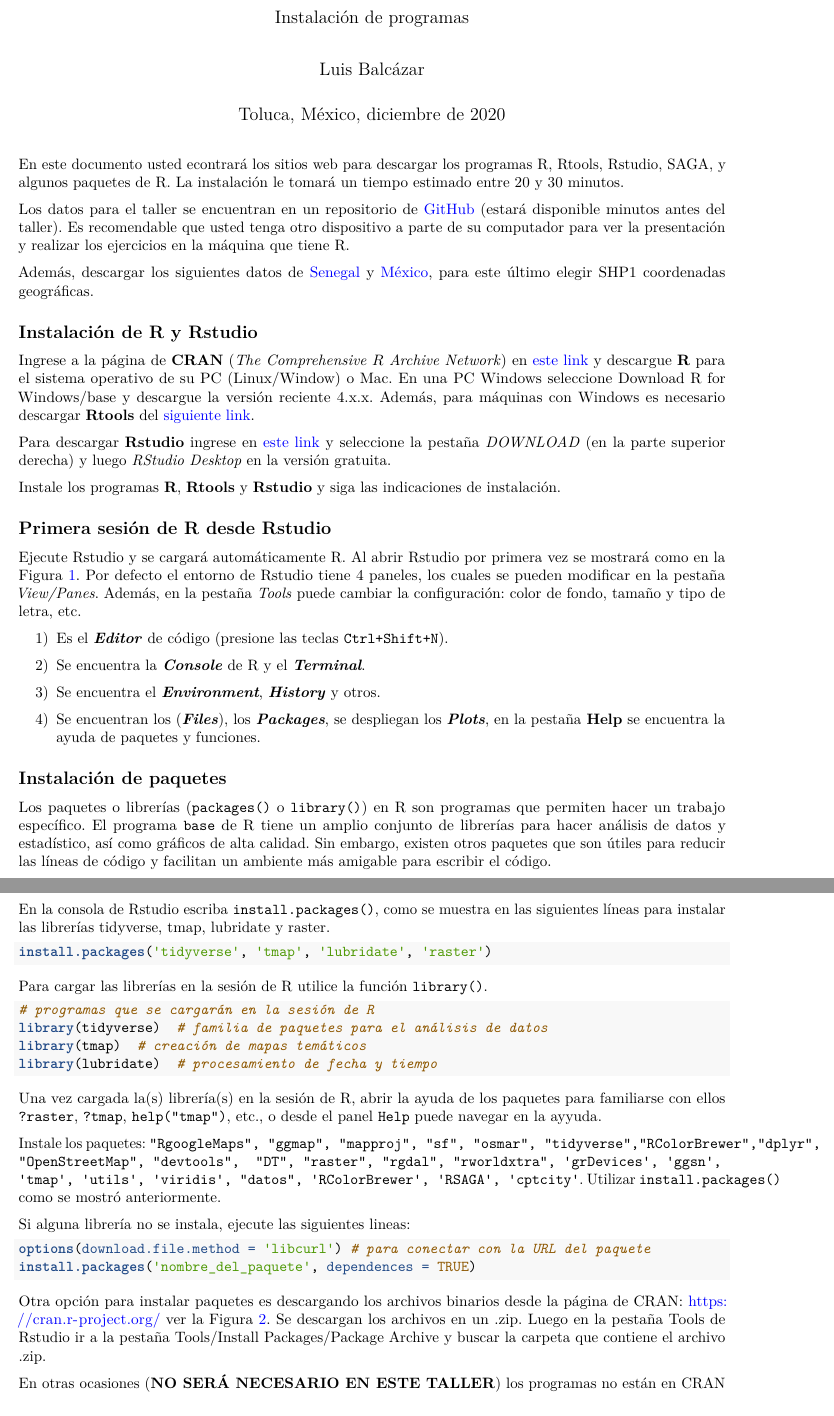
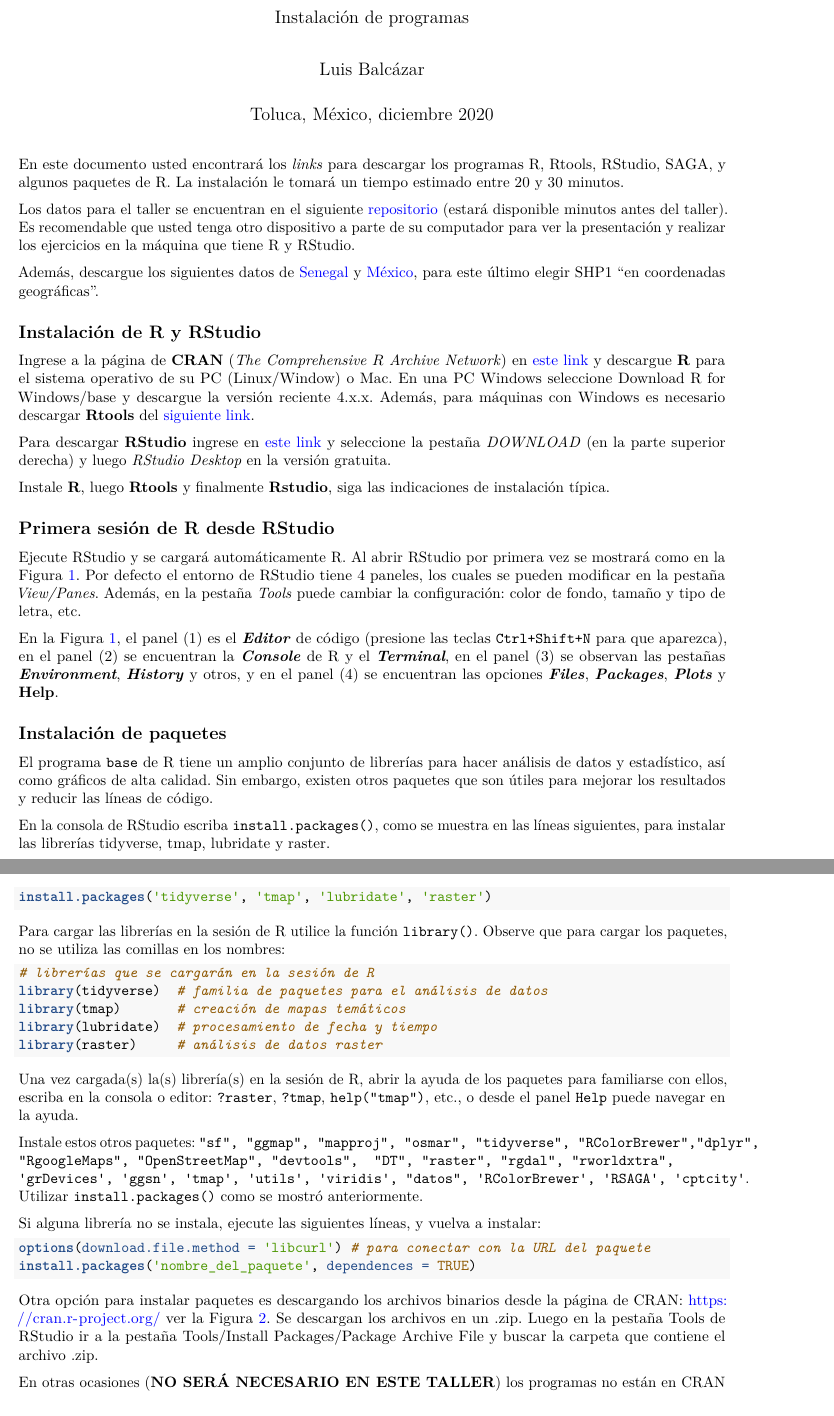
Before and after one commit to lebalcazar/R_IITCA, an R Markdown document (Presentacion/intro.Rmd): two parts of pages 1 and 2 of 4, joined at a grey line, cut so that both start at the same text. The pictures show the output file Presentacion/intro.pdf that the author committed with the source.

Commit message:
cambios menores

````diff
--- a/Presentacion/intro.Rmd
+++ b/Presentacion/intro.Rmd
@@ -15,11 +15,11 @@ lang: es
 knitr::opts_chunk$set(echo = TRUE, message = FALSE, warning = FALSE)
 ```
 
-En este documento usted econtrará los sitios web para descargar los programas R, Rtools, RStudio, SAGA, y algunos paquetes de R. La instalación le tomará un tiempo estimado entre 20 y 30 minutos.
+En este documento usted encontrará los *links* para descargar los programas R, Rtools, RStudio, SAGA, y algunos paquetes de R. La instalación le tomará un tiempo estimado entre 20 y 30 minutos.
 
-Los datos para el taller se encuentran en un repositorio de  [GitHub](https://github.com/lebalcazar/R_IITCA.git) (estará disponible minutos antes del taller). Es recomendable que usted tenga otro dispositivo a parte de su computador para ver la presentación y realizar los ejercicios en la máquina que tiene R.
+Los datos para el taller se encuentran en el siguiente  [repositorio](https://github.com/lebalcazar/R_IITCA.git) (estará disponible minutos antes del taller). Es recomendable que usted tenga otro dispositivo a parte de su computador para ver la presentación y realizar los ejercicios en la máquina que tiene R y RStudio.
 
-Además, descargar los siguientes datos de [Senegal](https://www.dropbox.com/s/tkkqyz2kaqoh4cj/DEM_Senegal.7z?dl=0) y   [México](http://www.conabio.gob.mx/informacion/metadata/gis/dipoest00gw.xml?_xsl=/db/metadata/xsl/fgdc_html.xsl&_indent=no), para este último elegir SHP1 coordenadas geográficas.
+Además, descargue los siguientes datos de [Senegal](https://www.dropbox.com/s/tkkqyz2kaqoh4cj/DEM_Senegal.7z?dl=0) y   [México](http://www.conabio.gob.mx/informacion/metadata/gis/dipoest00gw.xml?_xsl=/db/metadata/xsl/fgdc_html.xsl&_indent=no), para este último elegir SHP1 "en coordenadas geográficas".
 
 
 
@@ -30,7 +30,7 @@ Ingrese a la página de **CRAN** (*The Comprehensive $R$ Archive Network*) en [e
 
 Para descargar **RStudio** ingrese  en [este link](https://rstudio.com/products/rstudio/) y seleccione la pestaña _DOWNLOAD_ (en la parte superior derecha) y luego _RStudio Desktop_  en la versión gratuita.
 
-Instale los programas **R**, **Rtools** y **Rstudio** y siga las indicaciones de instalación.
+Instale **R**, luego **Rtools** y finalmente **Rstudio**, siga las indicaciones de instalación típica.
 
 ## Primera sesión de R desde RStudio
 
@@ -39,48 +39,43 @@ Ejecute RStudio y se cargará automáticamente R. Al abrir RStudio por primera v
 
 ![Interfaz de RStudio.\label{fig1}](rstudio.png)
 
-1) Es el *__Editor__* de código (presione las teclas `Ctrl+Shift+N`).
-
-2) Se encuentra la __*Console*__ de R y el *__Terminal__*.
-
-3) Se encuentra el *__Environment__*, *__History__* y otros.
-
-4) Se encuentran los (**_Files_**), los *__Packages__*, se despliegan los _**Plots**_, en la pestaña __Help__ se encuentra la ayuda de paquetes y funciones.
+En la Figura \ref{fig1}, el panel (1) es el *__Editor__* de código (presione las teclas `Ctrl+Shift+N` para que aparezca), en el panel (2) se encuentran la __*Console*__ de R y el *__Terminal__*, en el panel (3) se observan las pestañas *__Environment__*, *__History__* y otros, y en el panel (4) se encuentran las opciones **_Files_**, *__Packages__*, _**Plots**_ y __Help__.
 
 
 ## Instalación de paquetes
 
-Los paquetes o librerías (`packages()` o `library()`) en R son programas que permiten hacer un trabajo específico. El programa `base` de R tiene un amplio conjunto de librerías para hacer análisis de datos y estadístico, así como gráficos de alta calidad. Sin embargo, existen otros paquetes que son útiles para reducir las líneas de código y facilitan un ambiente más amigable para escribir el código.
+El programa `base` de R tiene un amplio conjunto de librerías para hacer análisis de datos y estadístico, así como gráficos de alta calidad. Sin embargo, existen otros paquetes que son útiles para mejorar los resultados y reducir las líneas de código.
 
-En la consola de RStudio escriba `install.packages()`, como se muestra en las siguientes líneas para instalar las librerías tidyverse, tmap, lubridate y raster.
+En la consola de RStudio escriba `install.packages()`, como se muestra en las líneas siguientes, para instalar las librerías tidyverse, tmap, lubridate y raster.
 
 ```{r, eval=FALSE, echo=TRUE}
 install.packages('tidyverse', 'tmap', 'lubridate', 'raster')
 ```
 
-Para cargar las librerías en la sesión de R utilice la función `library()`.
+Para cargar las librerías en la sesión de R utilice la función `library()`. Observe que para cargar los paquetes, no se utiliza las comillas en los nombres:
 
 ```{r}
-# programas que se cargarán en la sesión de R
+# librerías que se cargarán en la sesión de R
 library(tidyverse)  # familia de paquetes para el análisis de datos
-library(tmap)  # creación de mapas temáticos
+library(tmap)       # creación de mapas temáticos
 library(lubridate)  # procesamiento de fecha y tiempo
+library(raster)     # análisis de datos raster
 ```
 
-Una vez cargada la(s) librería(s) en la sesión de R, abrir la ayuda de los paquetes para familiarse con ellos `?raster`, `?tmap`, `help("tmap")`, etc., o desde el panel `Help` puede navegar en la ayyuda.
+Una vez cargada(s) la(s) librería(s) en la sesión de R, abrir la ayuda de los paquetes para familiarse con ellos, escriba en la consola o editor: `?raster`, `?tmap`, `help("tmap")`, etc., o desde el panel `Help` puede navegar en la ayuda.
 
-Instale los paquetes: `"RgoogleMaps", "ggmap", "mapproj", "sf", "osmar", "tidyverse","RColorBrewer","dplyr", "OpenStreetMap", "devtools",  "DT", "raster", "rgdal", "rworldxtra", 'grDevices', 'ggsn', 'tmap', 'utils', 'viridis', "datos", 'RColorBrewer', 'RSAGA', 'cptcity'`. Utilizar `install.packages()` como se mostró anteriormente.
+Instale estos otros paquetes: `"sf", "ggmap", "mapproj", "osmar", "tidyverse", "RColorBrewer","dplyr", "RgoogleMaps", "OpenStreetMap", "devtools",  "DT", "raster", "rgdal", "rworldxtra", 'grDevices', 'ggsn', 'tmap', 'utils', 'viridis', "datos", 'RColorBrewer', 'RSAGA', 'cptcity'`. Utilizar `install.packages()` como se mostró anteriormente.
 
-Si alguna librería no se instala, ejecute las siguientes lineas:
+Si alguna librería no se instala, ejecute las siguientes líneas, y vuelva a instalar:
 
 ```{r, eval=FALSE, echo=TRUE}
 options(download.file.method = 'libcurl') # para conectar con la URL del paquete
 install.packages('nombre_del_paquete', dependences = TRUE)
 ```
 
-Otra opción para instalar paquetes es descargando los archivos binarios desde la página de CRAN: <https://cran.r-project.org/> ver la Figura \ref{fig2}. Se descargan los archivos en un .zip. Luego en la pestaña Tools de RStudio ir a la pestaña Tools/Install Packages/Package Archive y buscar la carpeta que contiene el archivo .zip.
+Otra opción para instalar paquetes es descargando los archivos binarios desde la página de CRAN: <https://cran.r-project.org/> ver la Figura \ref{fig2}. Se descargan los archivos en un .zip. Luego en la pestaña Tools de RStudio ir a la pestaña Tools/Install Packages/Package Archive File y buscar la carpeta que contiene el archivo .zip.
 
-![Lista de paquetes de R\label{fig2}](lista_paquetes.png)
+![Lista de paquetes de R.\label{fig2}](lista_paquetes.png)
 
 En otras ocasiones (**NO SERÁ NECESARIO EN ESTE TALLER**) los programas no están en CRAN y se instalan desde un servicio git (github, gitlab o bitbucket) o Subversion, se utiliza el paquete *remotes* o *devtools* de la siguiente manera:
 
````
Also changed, not shown: Presentacion/intro.pdf, Presentacion/intro.Rmd (4 more changed lines).
